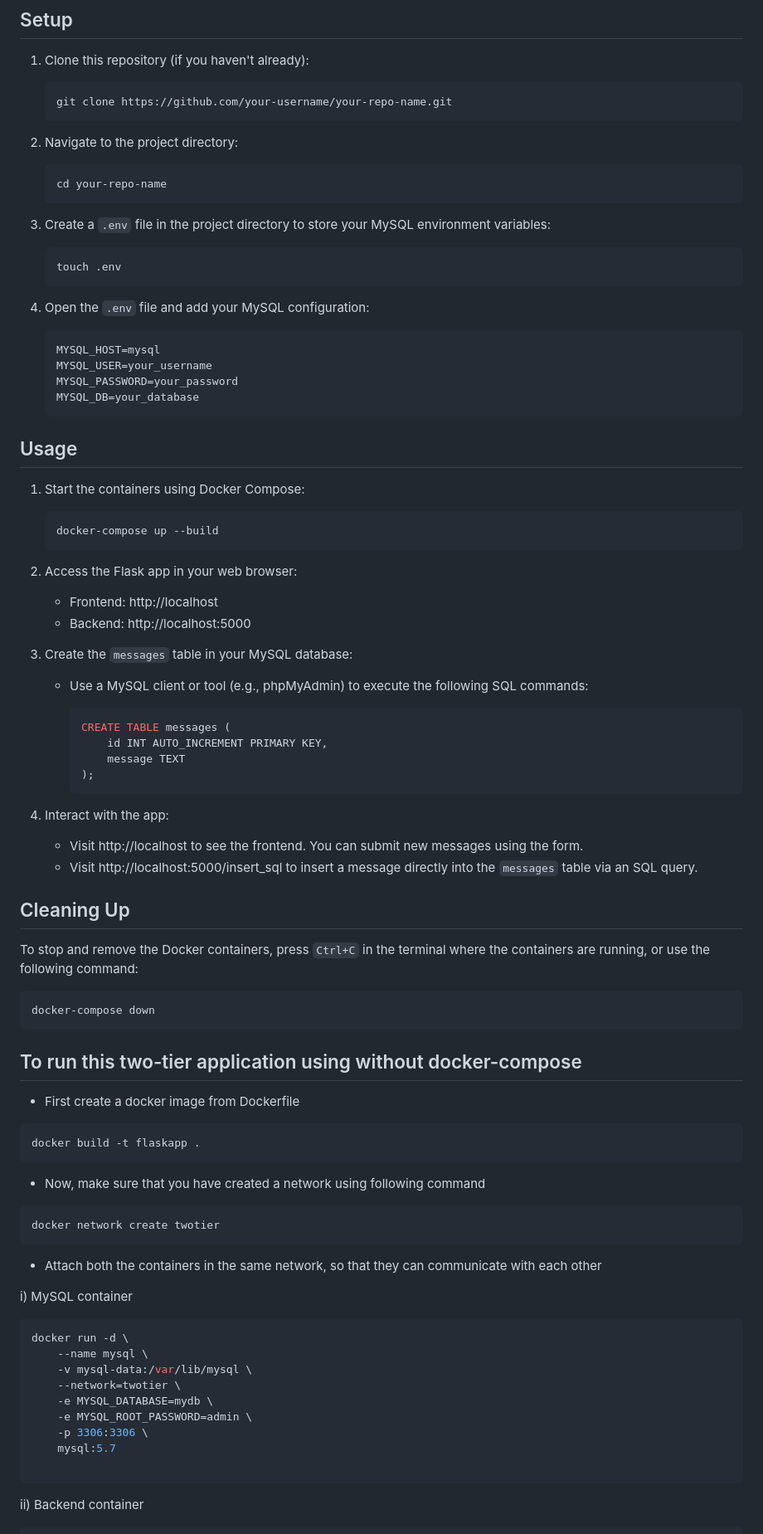
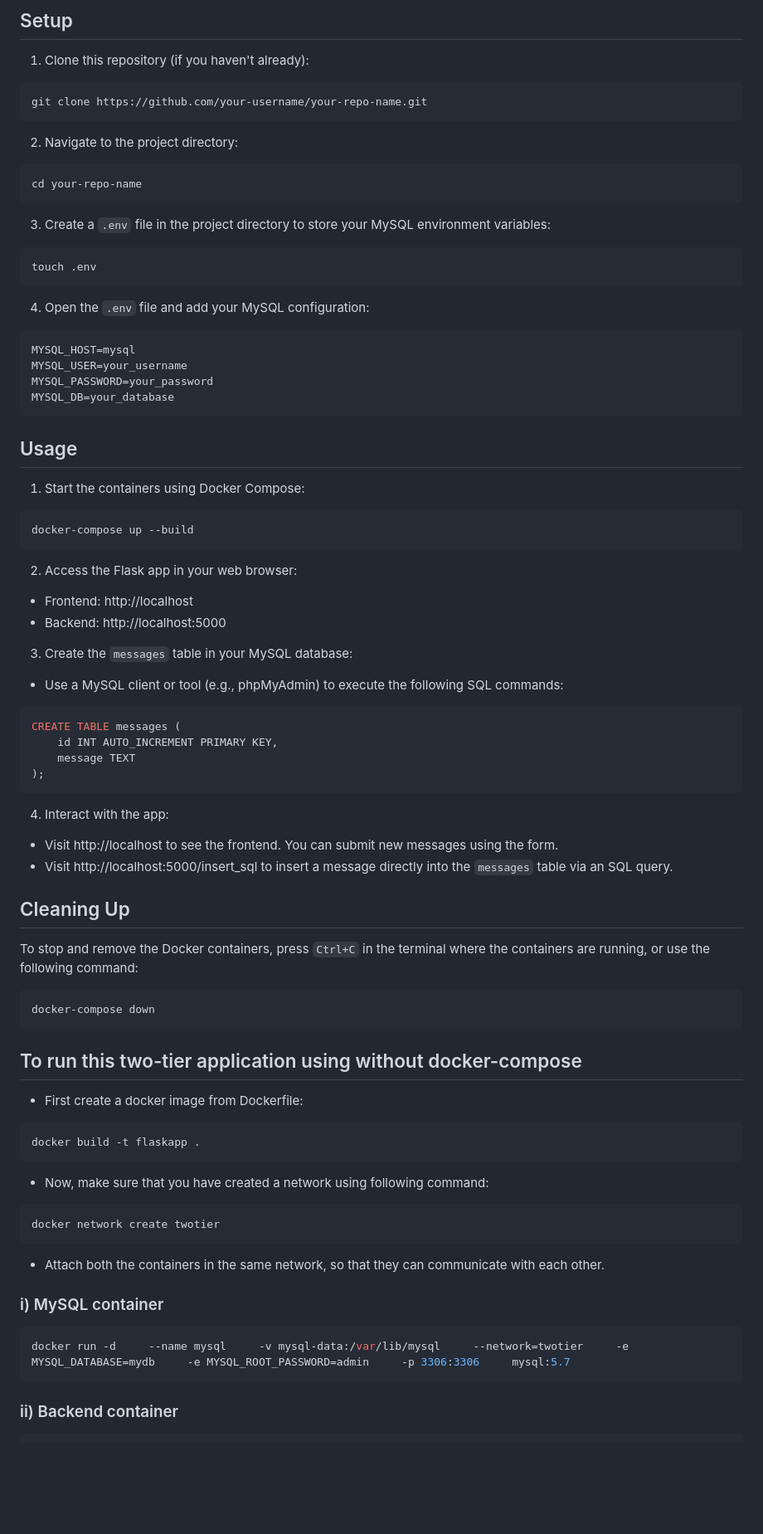
Before and after one commit to shashankcodes-10/docker_files, a Markdown page: 5.two-tier-flask-app-master/README.md, the part around one of its changes. Shown at 83% size. Drawn GitHub-style; blank space fills up the shorter version.

````diff
--- a/5.two-tier-flask-app-master/README.md
+++ b/5.two-tier-flask-app-master/README.md
@@ -14,59 +52,59 @@ Before you begin, make sure you have the following installed:
 
 1. Clone this repository (if you haven't already):
 
-   ```bash
-   git clone https://github.com/your-username/your-repo-name.git
-   ```
+```bash
+git clone https://github.com/your-username/your-repo-name.git
+```
 
 2. Navigate to the project directory:
 
-   ```bash
-   cd your-repo-name
-   ```
+```bash
+cd your-repo-name
+```
 
 3. Create a `.env` file in the project directory to store your MySQL environment variables:
 
-   ```bash
-   touch .env
-   ```
+```bash
+touch .env
+```
 
 4. Open the `.env` file and add your MySQL configuration:
 
-   ```
-   MYSQL_HOST=mysql
-   MYSQL_USER=your_username
-   MYSQL_PASSWORD=your_password
-   MYSQL_DB=your_database
-   ```
+```env
+MYSQL_HOST=mysql
+MYSQL_USER=your_username
+MYSQL_PASSWORD=your_password
+MYSQL_DB=your_database
+```
 
 ## Usage
 
 1. Start the containers using Docker Compose:
 
-   ```bash
-   docker-compose up --build
-   ```
+```bash
+docker-compose up --build
+```
 
 2. Access the Flask app in your web browser:
 
-   - Frontend: http://localhost
-   - Backend: http://localhost:5000
+- Frontend: http://localhost
+- Backend: http://localhost:5000
 
 3. Create the `messages` table in your MySQL database:
 
-   - Use a MySQL client or tool (e.g., phpMyAdmin) to execute the following SQL commands:
+- Use a MySQL client or tool (e.g., phpMyAdmin) to execute the following SQL commands:
 
-     ```sql
-     CREATE TABLE messages (
-         id INT AUTO_INCREMENT PRIMARY KEY,
-         message TEXT
-     );
-     ```
+```sql
+CREATE TABLE messages (
+    id INT AUTO_INCREMENT PRIMARY KEY,
+    message TEXT
+);
+```
 
 4. Interact with the app:
 
-   - Visit http://localhost to see the frontend. You can submit new messages using the form.
-   - Visit http://localhost:5000/insert_sql to insert a message directly into the `messages` table via an SQL query.
+- Visit http://localhost to see the frontend. You can submit new messages using the form.
+- Visit http://localhost:5000/insert_sql to insert a message directly into the `messages` table via an SQL query.
 
 ## Cleaning Up
 
@@ -76,31 +114,28 @@ To stop and remove the Docker containers, press `Ctrl+C` in the terminal where t
 docker-compose down
 ```
 
-## To run this two-tier application using  without docker-compose
+## To run this two-tier application using without docker-compose
 
-- First create a docker image from Dockerfile
+- First create a docker image from Dockerfile:
+
 ```bash
 docker build -t flaskapp .
 ```
 
-- Now, make sure that you have created a network using following command
+- Now, make sure that you have created a network using following command:
+
 ```bash
 docker network create twotier
 ```
 
-- Attach both the containers in the same network, so that they can communicate with each other
+- Attach both the containers in the same network, so that they can communicate with each other.
 
-i) MySQL container
+### i) MySQL container
+
 ```bash
-docker run -d \
-    --name mysql \
-    -v mysql-data:/var/lib/mysql \
-    --network=twotier \
-    -e MYSQL_DATABASE=mydb \
-    -e MYSQL_ROOT_PASSWORD=admin \
-    -p 3306:3306 \
-    mysql:5.7
+docker run -d     --name mysql     -v mysql-data:/var/lib/mysql     --network=twotier     -e MYSQL_DATABASE=mydb     -e MYSQL_ROOT_PASSWORD=admin     -p 3306:3306     mysql:5.7
+```
 
-```
-ii) Backend container
+### ii) Backend container
+
 ```bash
````
Also changed, not shown: other parts of 5.two-tier-flask-app-master/README.md (+39 -15 lines).
